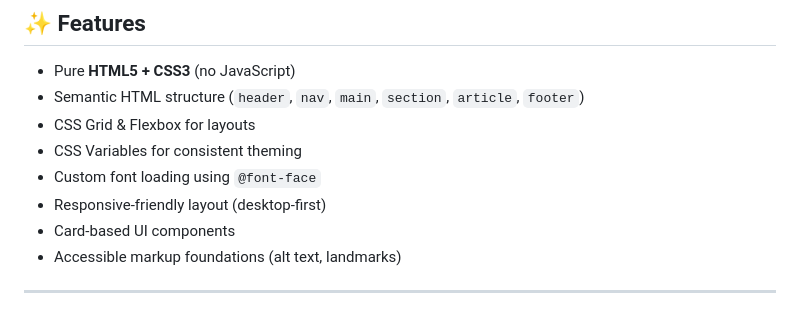
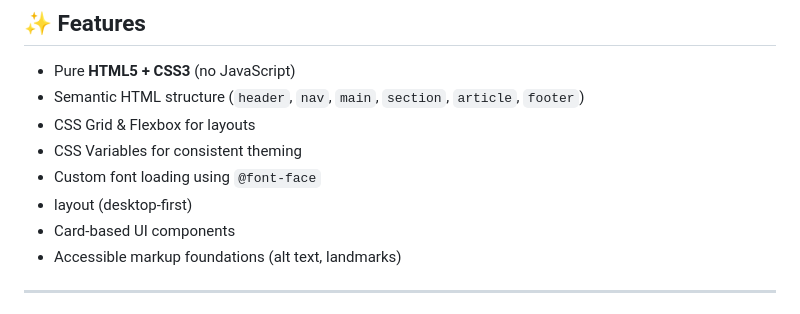
Before and after one commit to zulqar19/Cursor-clone, a Markdown page: README.md, the part around the change. GitHub-like rendering.

```diff
--- a/README.md
+++ b/README.md
@@ -11,7 +11,7 @@ This project is a **static landing page** inspired by the Cursor website, built
 * CSS Grid & Flexbox for layouts
 * CSS Variables for consistent theming
 * Custom font loading using `@font-face`
-* Responsive-friendly layout (desktop-first)
+* layout (desktop-first)
 * Card-based UI components
 * Accessible markup foundations (alt text, landmarks)
 
```
